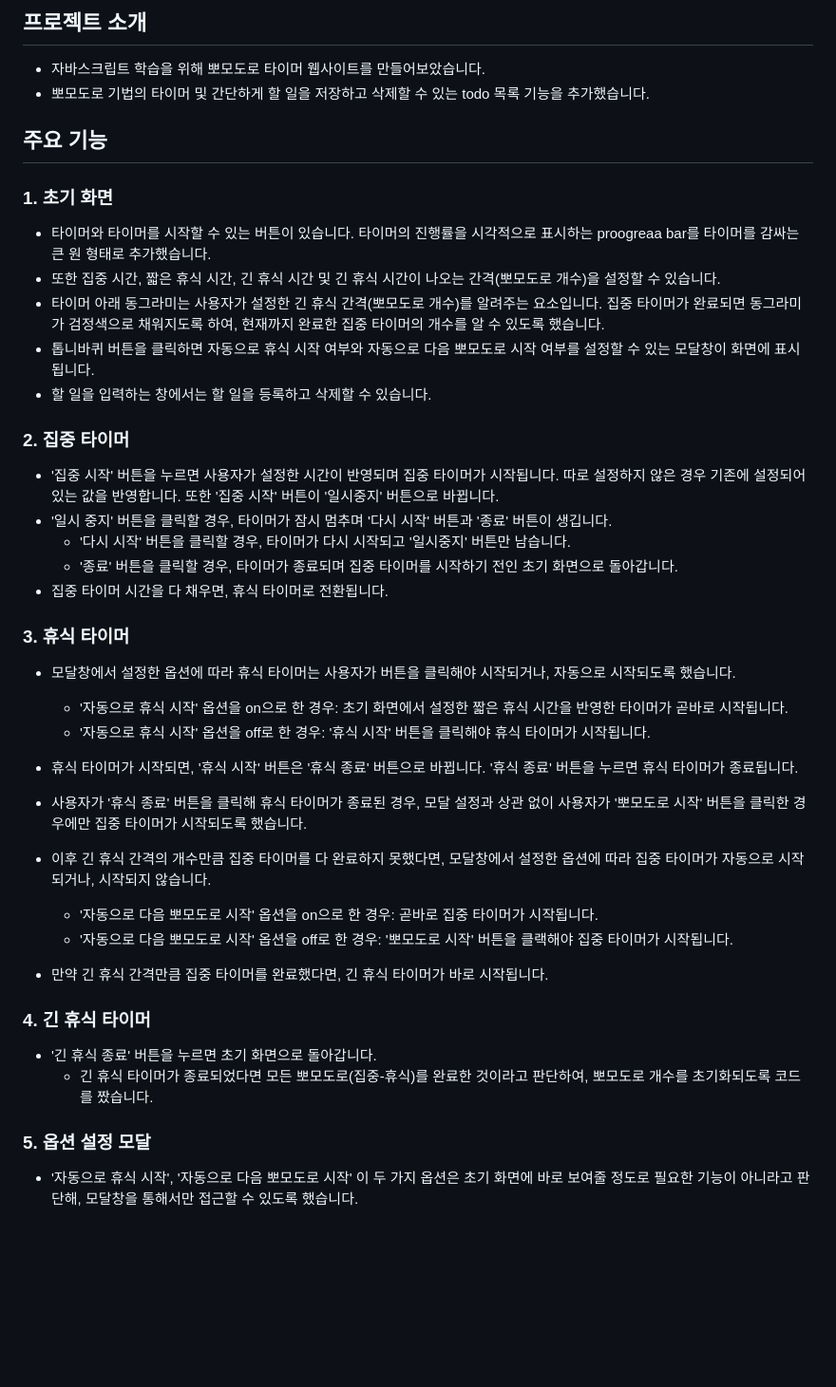
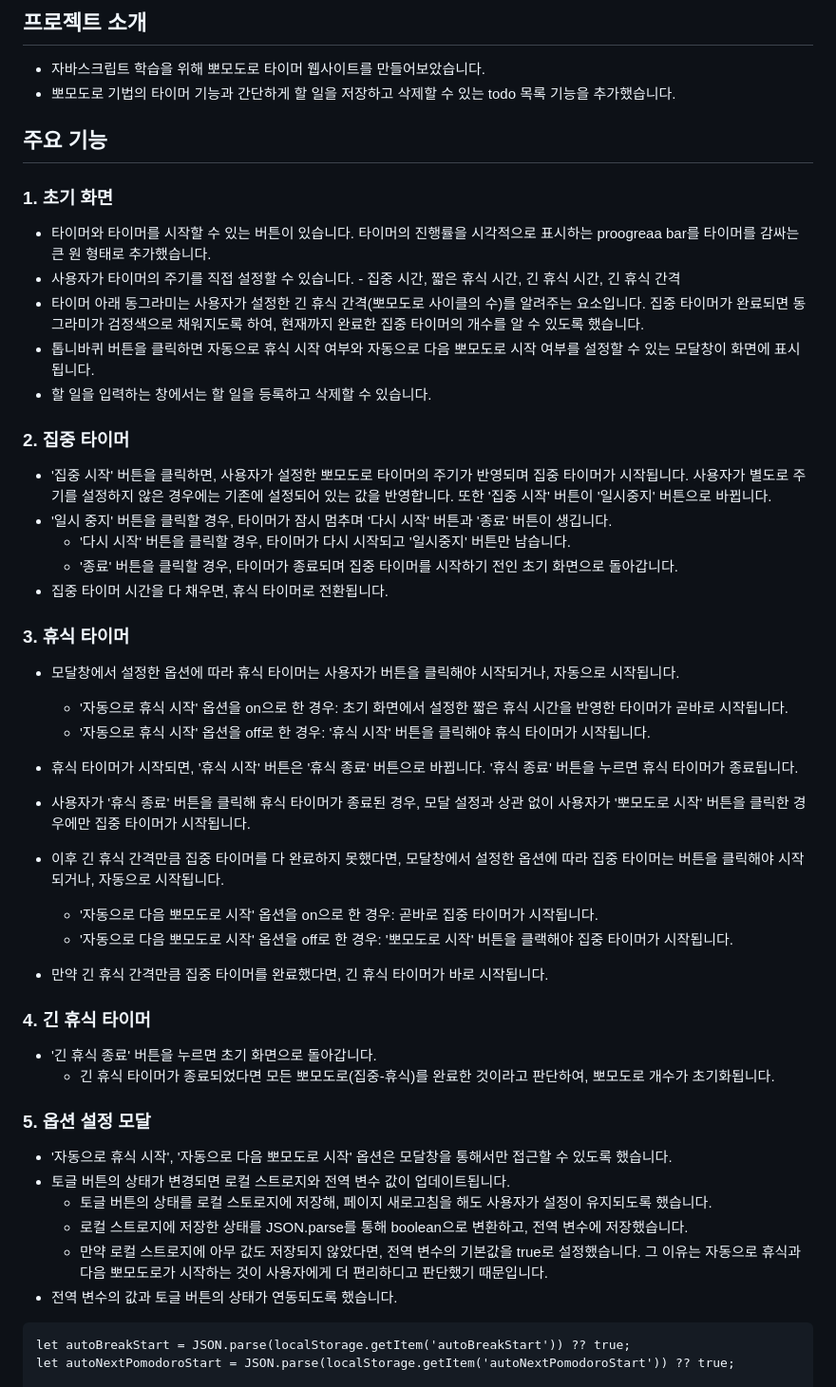
Before and after one commit to yooseohyeon/js-pomodoro, a Markdown page: README.md, the part around the change printed below. Shown: that part at 95% size. Drawn GitHub-style; blank space fills up the shorter version.

````diff
--- a/README.md
+++ b/README.md
@@ -5,40 +5,48 @@ URL: <https://yooseohyeon.github.io/pomodoro-timer/>
 
 ## 프로젝트 소개
 - 자바스크립트 학습을 위해 뽀모도로 타이머 웹사이트를 만들어보았습니다.
-- 뽀모도로 기법의 타이머 및 간단하게 할 일을 저장하고 삭제할 수 있는 todo 목록 기능을 추가했습니다.
+- 뽀모도로 기법의 타이머 기능과 간단하게 할 일을 저장하고 삭제할 수 있는 todo 목록 기능을 추가했습니다.
 
 
 ## 주요 기능
 ### 1. 초기 화면
 - 타이머와 타이머를 시작할 수 있는 버튼이 있습니다. 타이머의 진행률을 시각적으로 표시하는 proogreaa bar를 타이머를 감싸는 큰 원 형태로 추가했습니다.
-- 또한 집중 시간, 짧은 휴식 시간, 긴 휴식 시간 및 긴 휴식 시간이 나오는 간격(뽀모도로 개수)을 설정할 수 있습니다.
-- 타이머 아래 동그라미는 사용자가 설정한 긴 휴식 간격(뽀모도로 개수)를 알려주는 요소입니다. 집중 타이머가 완료되면 동그라미가 검정색으로 채워지도록 하여, 현재까지 완료한 집중 타이머의 개수를 알 수 있도록 했습니다.
+- 사용자가 타이머의 주기를 직접 설정할 수 있습니다. - 집중 시간, 짧은 휴식 시간, 긴 휴식 시간, 긴 휴식 간격
+- 타이머 아래 동그라미는 사용자가 설정한 긴 휴식 간격(뽀모도로 사이클의 수)를 알려주는 요소입니다. 집중 타이머가 완료되면 동그라미가 검정색으로 채워지도록 하여, 현재까지 완료한 집중 타이머의 개수를 알 수 있도록 했습니다.
 - 톱니바퀴 버튼을 클릭하면 자동으로 휴식 시작 여부와 자동으로 다음 뽀모도로 시작 여부를 설정할 수 있는 모달창이 화면에 표시됩니다.
 - 할 일을 입력하는 창에서는 할 일을 등록하고 삭제할 수 있습니다.
 
 ### 2. 집중 타이머
-- '집중 시작' 버튼을 누르면 사용자가 설정한 시간이 반영되며 집중 타이머가 시작됩니다. 따로 설정하지 않은 경우 기존에 설정되어 있는 값을 반영합니다. 또한 '집중 시작' 버튼이 '일시중지' 버튼으로 바뀝니다.
+- '집중 시작' 버튼을 클릭하면, 사용자가 설정한 뽀모도로 타이머의 주기가 반영되며 집중 타이머가 시작됩니다. 사용자가 별도로 주기를 설정하지 않은 경우에는 기존에 설정되어 있는 값을 반영합니다. 또한 '집중 시작' 버튼이 '일시중지' 버튼으로 바뀝니다.
 - '일시 중지' 버튼을 클릭할 경우, 타이머가 잠시 멈추며 '다시 시작' 버튼과 '종료' 버튼이 생깁니다.
   - '다시 시작' 버튼을 클릭할 경우, 타이머가 다시 시작되고 '일시중지' 버튼만 남습니다.
   - '종료' 버튼을 클릭할 경우, 타이머가 종료되며 집중 타이머를 시작하기 전인 초기 화면으로 돌아갑니다.
 - 집중 타이머 시간을 다 채우면, 휴식 타이머로 전환됩니다.
 
 ### 3. 휴식 타이머
-- 모달창에서 설정한 옵션에 따라 휴식 타이머는 사용자가 버튼을 클릭해야 시작되거나, 자동으로 시작되도록 했습니다.
+- 모달창에서 설정한 옵션에 따라 휴식 타이머는 사용자가 버튼을 클릭해야 시작되거나, 자동으로 시작됩니다.
   - '자동으로 휴식 시작' 옵션을 on으로 한 경우: 초기 화면에서 설정한 짧은 휴식 시간을 반영한 타이머가 곧바로 시작됩니다.
   - '자동으로 휴식 시작' 옵션을 off로 한 경우: '휴식 시작' 버튼을 클릭해야 휴식 타이머가 시작됩니다.
 - 휴식 타이머가 시작되면, '휴식 시작' 버튼은 '휴식 종료' 버튼으로 바뀝니다. '휴식 종료' 버튼을 누르면 휴식 타이머가 종료됩니다.
-- 사용자가 '휴식 종료' 버튼을 클릭해 휴식 타이머가 종료된 경우, 모달 설정과 상관 없이 사용자가 '뽀모도로 시작' 버튼을 클릭한 경우에만 집중 타이머가 시작되도록 했습니다.
+- 사용자가 '휴식 종료' 버튼을 클릭해 휴식 타이머가 종료된 경우, 모달 설정과 상관 없이 사용자가 '뽀모도로 시작' 버튼을 클릭한 경우에만 집중 타이머가 시작됩니다.
 
-- 이후 긴 휴식 간격의 개수만큼 집중 타이머를 다 완료하지 못했다면, 모달창에서 설정한 옵션에 따라 집중 타이머가 자동으로 시작되거나, 시작되지 않습니다.
+- 이후 긴 휴식 간격만큼 집중 타이머를 다 완료하지 못했다면, 모달창에서 설정한 옵션에 따라 집중 타이머는 버튼을 클릭해야 시작되거나, 자동으로 시작됩니다.
   - '자동으로 다음 뽀모도로 시작' 옵션을 on으로 한 경우: 곧바로 집중 타이머가 시작됩니다.
   - '자동으로 다음 뽀모도로 시작' 옵션을 off로 한 경우: '뽀모도로 시작' 버튼을 클랙해야 집중 타이머가 시작됩니다.
 - 만약 긴 휴식 간격만큼 집중 타이머를 완료했다면, 긴 휴식 타이머가 바로 시작됩니다.
 
 ### 4. 긴 휴식 타이머
 - '긴 휴식 종료' 버튼을 누르면 초기 화면으로 돌아갑니다.
-  - 긴 휴식 타이머가 종료되었다면 모든 뽀모도로(집중-휴식)를 완료한 것이라고 판단하여, 뽀모도로 개수를 초기화되도록 코드를 짰습니다.
+  - 긴 휴식 타이머가 종료되었다면 모든 뽀모도로(집중-휴식)를 완료한 것이라고 판단하여, 뽀모도로 개수가 초기화됩니다.
 
 ### 5. 옵션 설정 모달
-- '자동으로 휴식 시작', '자동으로 다음 뽀모도로 시작' 이 두 가지 옵션은 초기 화면에 바로 보여줄 정도로 필요한 기능이 아니라고 판단해, 모달창을 통해서만 접근할 수 있도록 했습니다.
+- '자동으로 휴식 시작', '자동으로 다음 뽀모도로 시작' 옵션은 모달창을 통해서만 접근할 수 있도록 했습니다.
+- 토글 버튼의 상태가 변경되면 로컬 스트로지와 전역 변수 값이 업데이트됩니다.
+  - 토글 버튼의 상태를 로컬 스토로지에 저장해, 페이지 새로고침을 해도 사용자가 설정이 유지되도록 했습니다.
+  - 로컬 스트로지에 저장한 상태를 JSON.parse를 통해 boolean으로 변환하고, 전역 변수에 저장했습니다.
+  - 만약 로컬 스트로지에 아무 값도 저장되지 않았다면, 전역 변수의 기본값을 true로 설정했습니다. 그 이유는 자동으로 휴식과 다음 뽀모도로가 시작하는 것이 사용자에게 더 편리하디고 판단했기 때문입니다.
+- 전역 변수의 값과 토글 버튼의 상태가 연동되도록 했습니다.
+```
+let autoBreakStart = JSON.parse(localStorage.getItem('autoBreakStart')) ?? true;
+let autoNextPomodoroStart = JSON.parse(localStorage.getItem('autoNextPomodoroStart')) ?? true;
 
````
Also changed, not shown: other parts of README.md (+30 -1 lines).
